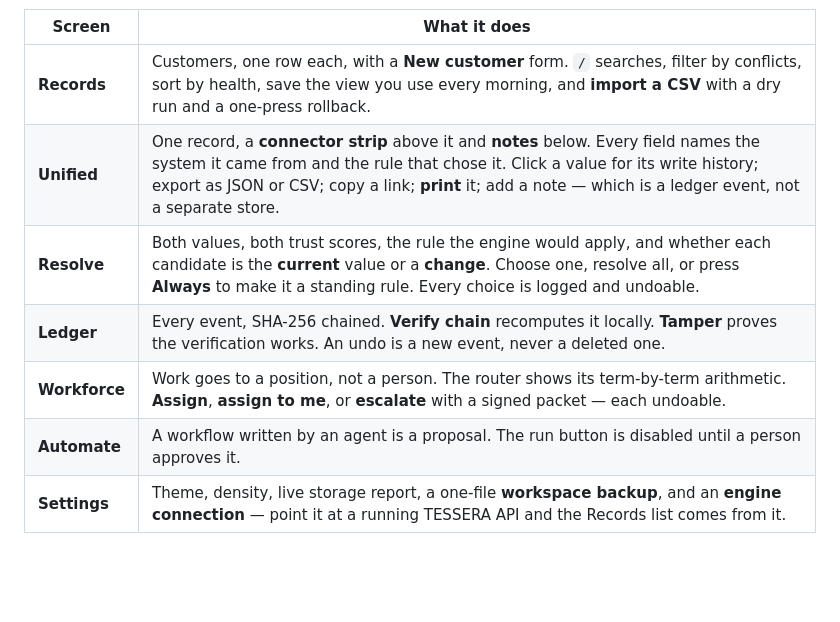
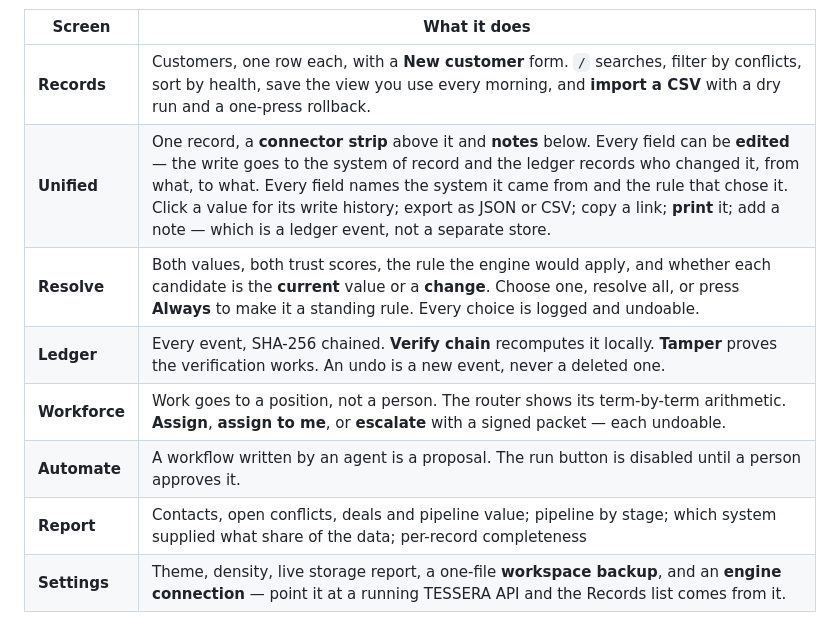
Before and after one commit to drsamonline/tessera-app, a Markdown page: README.md, the part around the change. GitHub-like rendering; blank space fills up the shorter version.

```diff
--- a/README.md
+++ b/README.md
@@ -39,11 +39,12 @@ shows **where every value came from**, and records the whole thing in a hash cha
 | Screen | What it does |
 |---|---|
 | **Records** | Customers, one row each, with a **New customer** form. `/` searches, filter by conflicts, sort by health, save the view you use every morning, and **import a CSV** with a dry run and a one-press rollback. |
-| **Unified** | One record, a **connector strip** above it and **notes** below. Every field names the system it came from and the rule that chose it. Click a value for its write history; export as JSON or CSV; copy a link; **print** it; add a note — which is a ledger event, not a separate store. |
+| **Unified** | One record, a **connector strip** above it and **notes** below. Every field can be **edited** — the write goes to the system of record and the ledger records who changed it, from what, to what. Every field names the system it came from and the rule that chose it. Click a value for its write history; export as JSON or CSV; copy a link; **print** it; add a note — which is a ledger event, not a separate store. |
 | **Resolve** | Both values, both trust scores, the rule the engine would apply, and whether each candidate is the **current** value or a **change**. Choose one, resolve all, or press **Always** to make it a standing rule. Every choice is logged and undoable. |
 | **Ledger** | Every event, SHA-256 chained. **Verify chain** recomputes it locally. **Tamper** proves the verification works. An undo is a new event, never a deleted one. |
 | **Workforce** | Work goes to a position, not a person. The router shows its term-by-term arithmetic. **Assign**, **assign to me**, or **escalate** with a signed packet — each undoable. |
 | **Automate** | A workflow written by an agent is a proposal. The run button is disabled until a person approves it. |
+| **Report** | Contacts, open conflicts, deals and pipeline value; pipeline by stage; which system supplied what share of the data; per-record completeness |
 | **Settings** | Theme, density, live storage report, a one-file **workspace backup**, and an **engine connection** — point it at a running TESSERA API and the Records list comes from it. |
 
 <img src="assets/shot-records.png" alt="The records list: ten customers with their conflict counts and relationship health" width="100%">
```
Also changed, not shown: A11Y.md (+2 -2 lines), CHANGELOG.md (+19 -0 lines), assets/shot-report.png (added), 3 other files.
